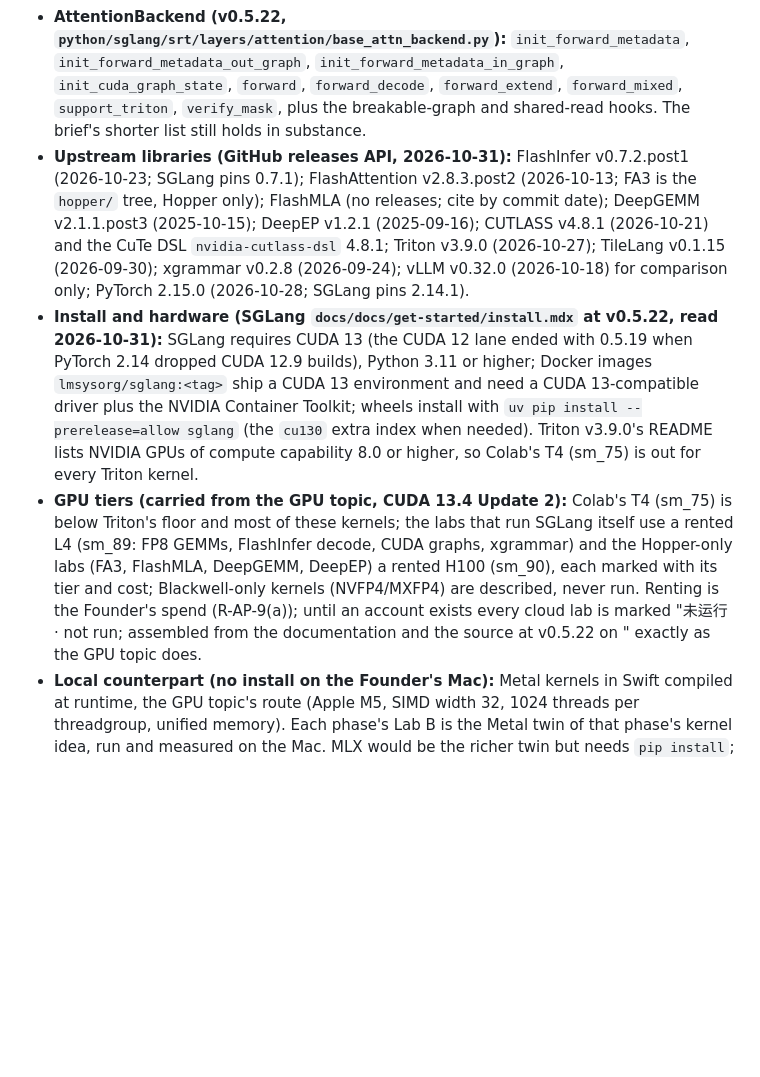
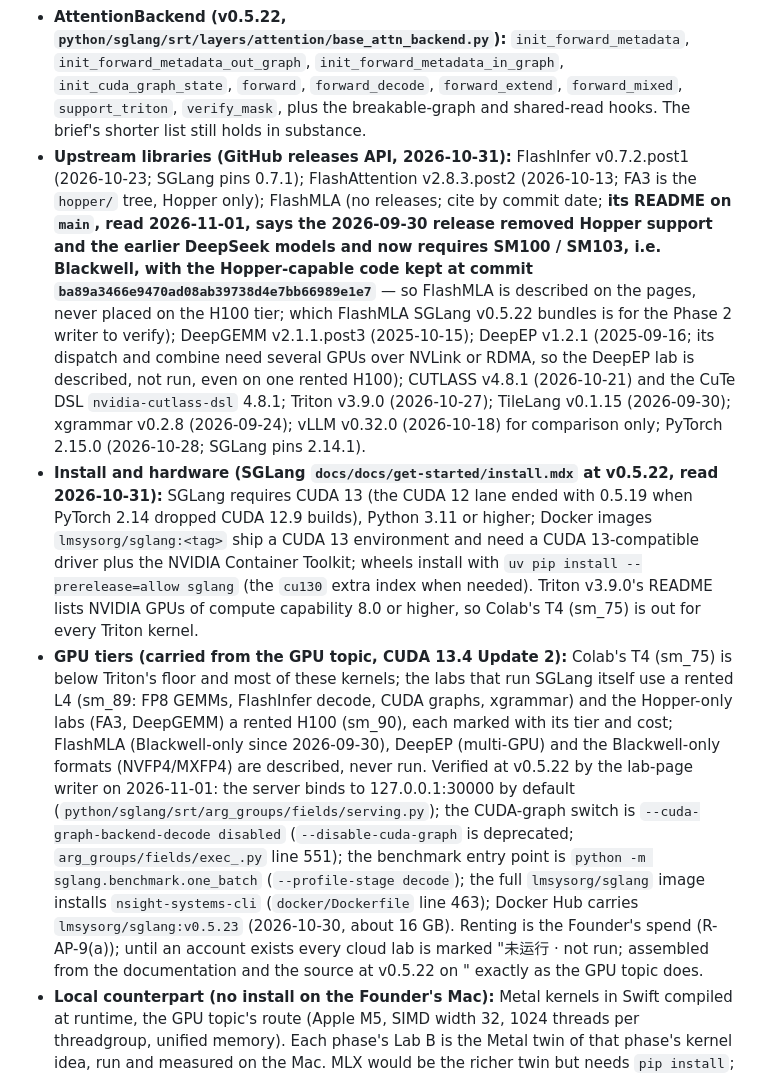
Before and after one commit to Second-Me-Garden/Learning-Garden, a Markdown page: docs/authoring/LLM_INFERENCE_SYLLABUS.md, the part around the change. GitHub-like rendering; blank space fills up the shorter version.

Commit message:
SGLang syllabus: FlashMLA is Blackwell-only since 2026-09-30, DeepEP needs several GPUs; the v0.5.22 facts the lab writer verified
FlashMLA's README on main (read 2026-11-01) removed Hopper support in its 2026-09-30 release and requires SM100 or SM103, keeping Hopper at commit ba89a34, so it leaves the H100 tier and is described only; DeepEP's dispatch and combine need NVLink or RDMA across GPUs, so its lab is described, not run. Added from the lab page's reads at v0.5.22: the default bind address, the --cuda-graph-backend-decode switch replacing --disable-cuda-graph, the python -m sglang.benchmark.one_batch entry point, nsight-systems-cli in the full image, and the v0.5.23 image on Docker Hub.

Co-Authored-By: Claude Fable 5.1 <noreply@anthropic.com>

```diff
--- a/docs/authoring/LLM_INFERENCE_SYLLABUS.md
+++ b/docs/authoring/LLM_INFERENCE_SYLLABUS.md
@@ -7,9 +7,9 @@ Topic id `llm-inference-kernels`, folder `topics/llm-inference-kernels/`, progre
 - **SGLang:** PyPI `sglang` 0.5.23 (2026-10-30); GitHub release v0.5.22 (2026-10-19), the tag the pages cite for source paths. Its `python/pyproject.toml` pins `torch==2.14.1`, `flashinfer_python[cu13]==0.7.1`, `cuda-python>=13.0`, `xgrammar==0.2.7`, `sglang-kernel==0.4.9`, `sgl-deep-ep==0.1.2.post1`, `sgl-deep-gemm==0.2.2`, `humming-kernels[cu13]==0.1.12`, `quack-kernels==0.6.5`. The writer of each page re-reads the file at the tag before quoting a version.
 - **The kernel library:** the brief's `sgl-kernel/` moved; at v0.5.22 it is `python/sglang/kernels/` with `aot/csrc/` (ahead-of-time CUDA/C++ ops, e.g. `aot/csrc/moe/moe_align_kernel.cu`), `jit/csrc/` (JIT-built ops) and `ops/` (the Python wrappers, e.g. `ops/moe/moe_align.py`); PyPI package `sglang-kernel`. The old PyPI `sgl-kernel` stopped at 0.3.21 (2026-01-15). Every page that names a source file gives the path under the v0.5.22 tag and the date.
 - **AttentionBackend (v0.5.22, `python/sglang/srt/layers/attention/base_attn_backend.py`):** `init_forward_metadata`, `init_forward_metadata_out_graph`, `init_forward_metadata_in_graph`, `init_cuda_graph_state`, `forward`, `forward_decode`, `forward_extend`, `forward_mixed`, `support_triton`, `verify_mask`, plus the breakable-graph and shared-read hooks. The brief's shorter list still holds in substance.
-- **Upstream libraries (GitHub releases API, 2026-10-31):** FlashInfer v0.7.2.post1 (2026-10-23; SGLang pins 0.7.1); FlashAttention v2.8.3.post2 (2026-10-13; FA3 is the `hopper/` tree, Hopper only); FlashMLA (no releases; cite by commit date); DeepGEMM v2.1.1.post3 (2025-10-15); DeepEP v1.2.1 (2025-09-16); CUTLASS v4.8.1 (2026-10-21) and the CuTe DSL `nvidia-cutlass-dsl` 4.8.1; Triton v3.9.0 (2026-10-27); TileLang v0.1.15 (2026-09-30); xgrammar v0.2.8 (2026-09-24); vLLM v0.32.0 (2026-10-18) for comparison only; PyTorch 2.15.0 (2026-10-28; SGLang pins 2.14.1).
+- **Upstream libraries (GitHub releases API, 2026-10-31):** FlashInfer v0.7.2.post1 (2026-10-23; SGLang pins 0.7.1); FlashAttention v2.8.3.post2 (2026-10-13; FA3 is the `hopper/` tree, Hopper only); FlashMLA (no releases; cite by commit date; **its README on `main`, read 2026-11-01, says the 2026-09-30 release removed Hopper support and the earlier DeepSeek models and now requires SM100 / SM103, i.e. Blackwell, with the Hopper-capable code kept at commit `ba89a3466e9470ad08ab39738d4e7bb66989e1e7`** — so FlashMLA is described on the pages, never placed on the H100 tier; which FlashMLA SGLang v0.5.22 bundles is for the Phase 2 writer to verify); DeepGEMM v2.1.1.post3 (2025-10-15); DeepEP v1.2.1 (2025-09-16; its dispatch and combine need several GPUs over NVLink or RDMA, so the DeepEP lab is described, not run, even on one rented H100); CUTLASS v4.8.1 (2026-10-21) and the CuTe DSL `nvidia-cutlass-dsl` 4.8.1; Triton v3.9.0 (2026-10-27); TileLang v0.1.15 (2026-09-30); xgrammar v0.2.8 (2026-09-24); vLLM v0.32.0 (2026-10-18) for comparison only; PyTorch 2.15.0 (2026-10-28; SGLang pins 2.14.1).
 - **Install and hardware (SGLang `docs/docs/get-started/install.mdx` at v0.5.22, read 2026-10-31):** SGLang requires CUDA 13 (the CUDA 12 lane ended with 0.5.19 when PyTorch 2.14 dropped CUDA 12.9 builds), Python 3.11 or higher; Docker images `lmsysorg/sglang:<tag>` ship a CUDA 13 environment and need a CUDA 13-compatible driver plus the NVIDIA Container Toolkit; wheels install with `uv pip install --prerelease=allow sglang` (the `cu130` extra index when needed). Triton v3.9.0's README lists NVIDIA GPUs of compute capability 8.0 or higher, so Colab's T4 (sm_75) is out for every Triton kernel.
-- **GPU tiers (carried from the GPU topic, CUDA 13.4 Update 2):** Colab's T4 (sm_75) is below Triton's floor and most of these kernels; the labs that run SGLang itself use a rented L4 (sm_89: FP8 GEMMs, FlashInfer decode, CUDA graphs, xgrammar) and the Hopper-only labs (FA3, FlashMLA, DeepGEMM, DeepEP) a rented H100 (sm_90), each marked with its tier and cost; Blackwell-only kernels (NVFP4/MXFP4) are described, never run. Renting is the Founder's spend (R-AP-9(a)); until an account exists every cloud lab is marked "未运行 · not run; assembled from the documentation and the source at v0.5.22 on <date>" exactly as the GPU topic does.
+- **GPU tiers (carried from the GPU topic, CUDA 13.4 Update 2):** Colab's T4 (sm_75) is below Triton's floor and most of these kernels; the labs that run SGLang itself use a rented L4 (sm_89: FP8 GEMMs, FlashInfer decode, CUDA graphs, xgrammar) and the Hopper-only labs (FA3, DeepGEMM) a rented H100 (sm_90), each marked with its tier and cost; FlashMLA (Blackwell-only since 2026-09-30), DeepEP (multi-GPU) and the Blackwell-only formats (NVFP4/MXFP4) are described, never run. Verified at v0.5.22 by the lab-page writer on 2026-11-01: the server binds to 127.0.0.1:30000 by default (`python/sglang/srt/arg_groups/fields/serving.py`); the CUDA-graph switch is `--cuda-graph-backend-decode disabled` (`--disable-cuda-graph` is deprecated; `arg_groups/fields/exec_.py` line 551); the benchmark entry point is `python -m sglang.benchmark.one_batch` (`--profile-stage decode`); the full `lmsysorg/sglang` image installs `nsight-systems-cli` (`docker/Dockerfile` line 463); Docker Hub carries `lmsysorg/sglang:v0.5.23` (2026-10-30, about 16 GB). Renting is the Founder's spend (R-AP-9(a)); until an account exists every cloud lab is marked "未运行 · not run; assembled from the documentation and the source at v0.5.22 on <date>" exactly as the GPU topic does.
 - **Local counterpart (no install on the Founder's Mac):** Metal kernels in Swift compiled at runtime, the GPU topic's route (Apple M5, SIMD width 32, 1024 threads per threadgroup, unified memory). Each phase's Lab B is the Metal twin of that phase's kernel idea, run and measured on the Mac. MLX would be the richer twin but needs `pip install`; not used unless the Founder says so.
 - **Primary sources (every arXiv id below verified against the arXiv API on 2026-10-31; titles match):** the SGLang paper (Zheng et al., NeurIPS 2024, arXiv:2312.07104); PagedAttention / vLLM (Kwon et al., SOSP 2023, arXiv:2309.06180); FlashAttention (Dao et al., arXiv:2205.14135), FlashAttention-2 (arXiv:2307.08691), FlashAttention-3 (arXiv:2407.08608); FlashInfer (Ye et al., MLSys 2025, arXiv:2501.01005); DeepSeek-V3 technical report (MLA, FP8 training and inference kernels, arXiv:2412.19437); speculative decoding (Leviathan et al., ICML 2023, arXiv:2211.17192) and EAGLE (arXiv:2401.15077); XGrammar (arXiv:2411.15100). Book: PMPP 5th ed. (the GPU topic's citation) for the kernel patterns. Writers cite the arXiv id and the version they read.
 - Anything beyond these pins is marked 大致 / "check the docs".
```
